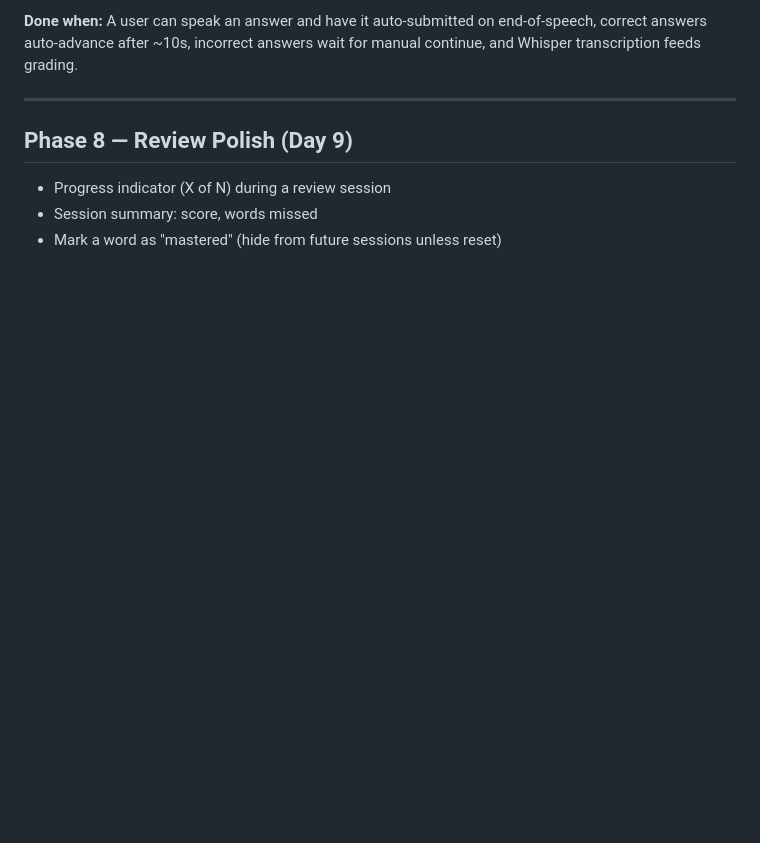
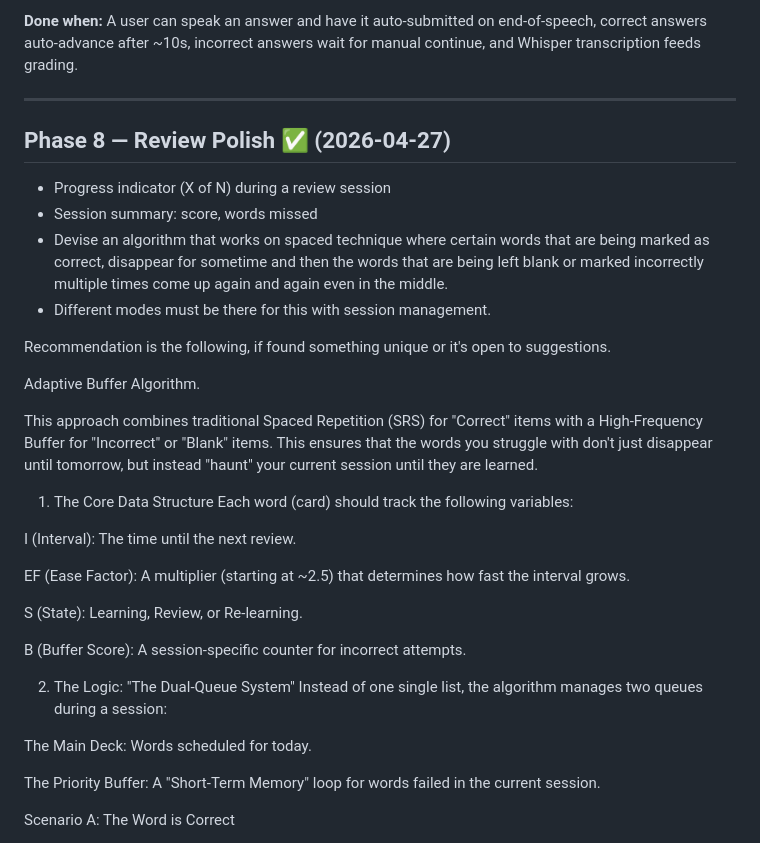
Before and after one commit to sethanimesh/recallX, a Markdown page: specs/roadmap.md, the part around one of its changes. GitHub-like rendering; blank space fills up the shorter version.

```diff
--- a/specs/roadmap.md
+++ b/specs/roadmap.md
@@ -133,7 +133,35 @@ Define and migrate the core schema:
 
 ---
 
-## Phase 8 — Review Polish (Day 9)
+## Phase 8 — Review Polish ✅ (2026-04-27)
 - Progress indicator (X of N) during a review session
 - Session summary: score, words missed
-- Mark a word as "mastered" (hide from future sessions unless reset)
+- Devise an algorithm that works on spaced technique where certain words that are being marked as correct, disappear for sometime and then the words that are being left blank or marked incorrectly multiple times come up again and again even in the middle.
+- Different modes must be there for this with session management.
+
+Recommendation is the following, if found something unique or it's open to suggestions.
+
+Adaptive Buffer Algorithm.
+
+This approach combines traditional Spaced Repetition (SRS) for "Correct" items with a High-Frequency Buffer for "Incorrect" or "Blank" items. This ensures that the words you struggle with don't just disappear until tomorrow, but instead "haunt" your current session until they are learned.
+
+1. The Core Data Structure
+Each word (card) should track the following variables:
+
+I (Interval): The time until the next review.
+
+EF (Ease Factor): A multiplier (starting at ~2.5) that determines how fast the interval grows.
+
+S (State): Learning, Review, or Re-learning.
+
+B (Buffer Score): A session-specific counter for incorrect attempts.
+
+2. The Logic: "The Dual-Queue System"
+Instead of one single list, the algorithm manages two queues during a session:
+
+The Main Deck: Words scheduled for today.
+
+The Priority Buffer: A "Short-Term Memory" loop for words failed in the current session.
+
+Scenario A: The Word is Correct
+
```
Also changed, not shown: other parts of specs/roadmap.md (+62 -1 lines).
